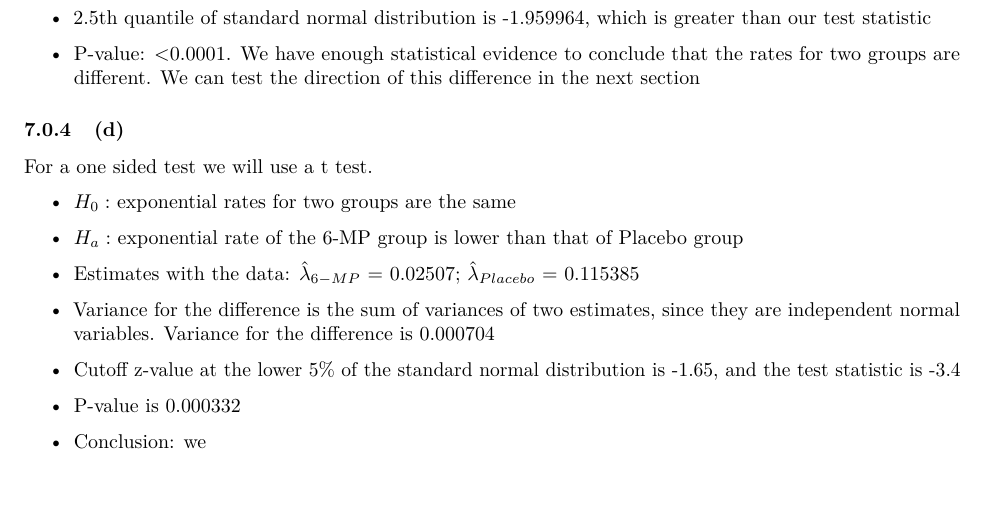
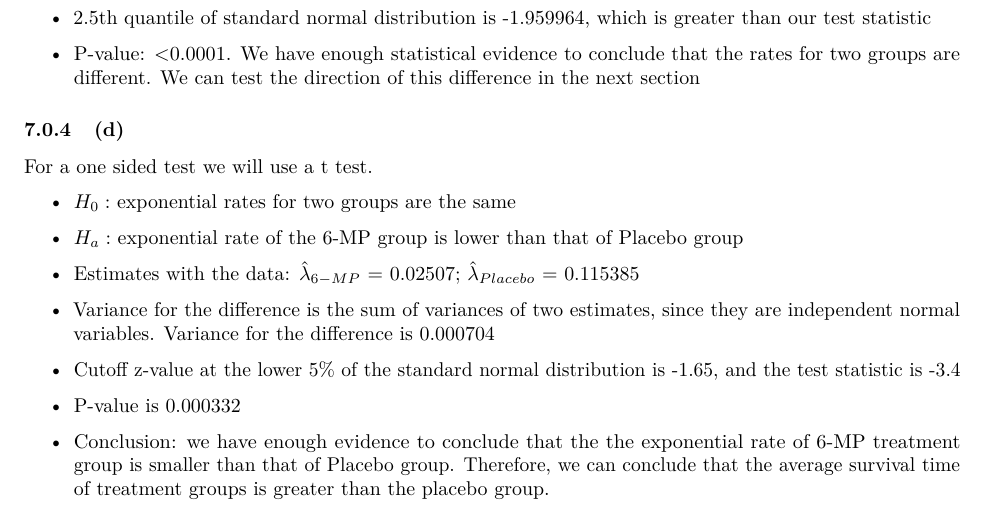
Before and after one commit to denisostroushko1/Homework-7450, an R Markdown document (HW1/HW1.Rmd): part of page 6 of 6, cut so that both start at the same text. The pictures show the output file HW1/HW1.pdf that the author committed with the source.

Commit message:
Fixed typos

```diff
--- a/HW1/HW1.Rmd
+++ b/HW1/HW1.Rmd
@@ -341,4 +341,6 @@ For a one sided test we will use a t test.
 
 * P-value is `r round(p_value, 6)`
 
-* Conclusion: we
+* Conclusion: we have enough evidence to conclude that the the exponential rate of 6-MP treatment group is smaller than that
+of Placebo group. Therefore, we can conclude that the average survival time of treatment groups is greater than the placebo
+group.
```
Also changed, not shown: HW1/HW1.pdf, 1 other file.
